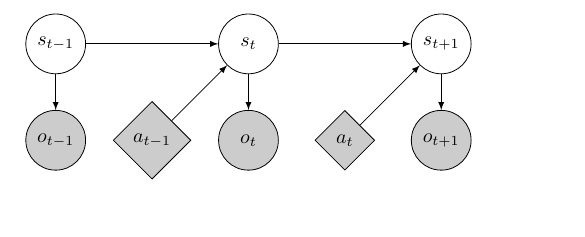
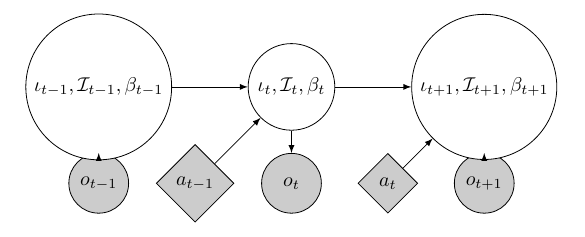
Before and after one commit to exwu/SeniorThesis, a LaTeX document (defense/pomdp.tex): part of the page, cut at the place of the change. Compiled offline with pdfLaTeX.

Commit message:
first draft of presentation complete

```diff
--- a/defense/pomdp.tex
+++ b/defense/pomdp.tex
@@ -17,9 +16,9 @@
 \node [a, left of=ort] (ohtm1) {$a_{t-1}$};
 \node [v, left of=ohtm1] (ortm1) {$o_{t-1}$};
 % states
-\node [h, above of=ort] (st) {$s_t$};
-\node [h, above of=ortm1] (stm1) {$s_{t-1}$};
-\node [h, above of=ortp1] (stp1) {$s_{t+1}$};
+\node [h, above of=ort] (st) {$\iota_t, \Iota_t, \beta_t$};
+\node [h, above of=ortm1] (stm1) {$\iota_{t-1}, \Iota_{t-1}, \beta_{t-1}$};
+\node [h, above of=ortp1] (stp1) {$\iota_{t+1}, \Iota_{t+1}, \beta_{t+1}$};
 % edges; state -> obs
 \path [line] (st) edge (ort);
 \path [line] (stm1) edge (ortm1);
```
Also changed, not shown: defense/baseobs.png (added), defense/framework.png (added), defense/pomdp.pdf, defense/pomdp.tex (3 more changed lines), 1 other file.
